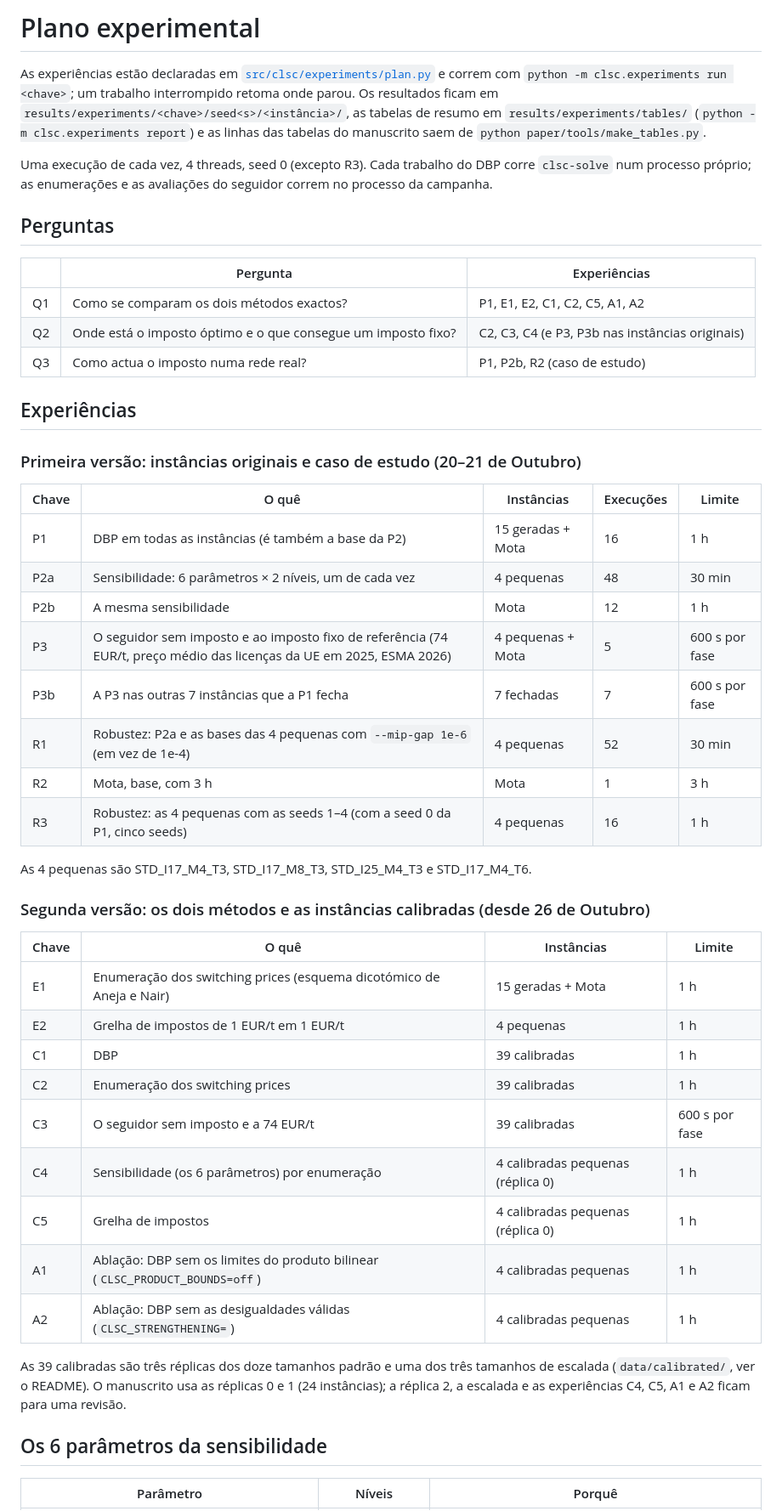
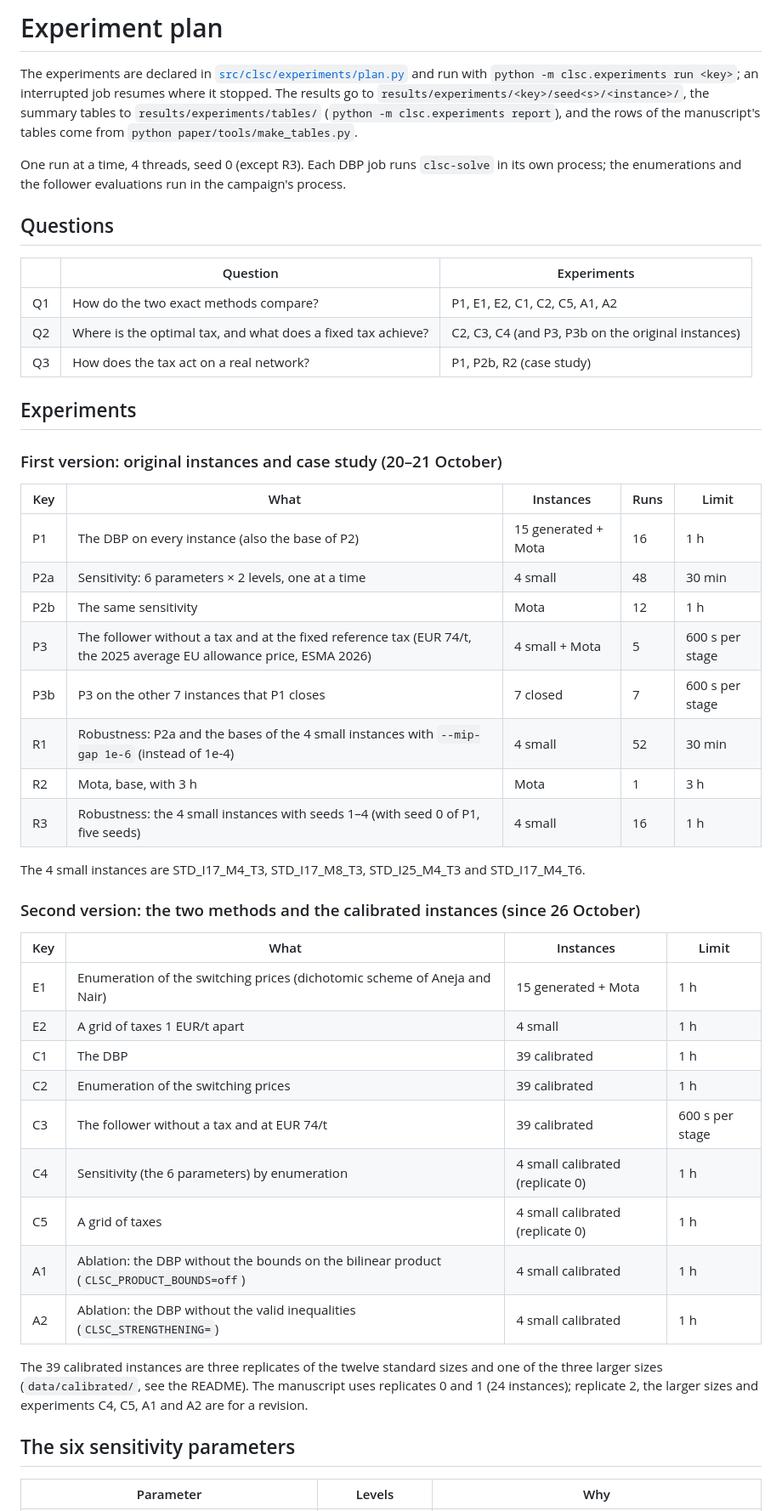
Before and after one commit to marceloalmeidapinto1998/bilevel_carbon-tax_clsc, a Markdown page: docs/experiments.md, the part around one of its changes. Shown at 85% size. Rendered like a GitHub page.

```diff
--- a/docs/experiments.md
+++ b/docs/experiments.md
@@ -1,51 +1,51 @@
-# Plano experimental
+# Experiment plan
 
-As experiências estão declaradas em [`src/clsc/experiments/plan.py`](../src/clsc/experiments/plan.py) e correm com `python -m clsc.experiments run <chave>`; um trabalho interrompido retoma onde parou. Os resultados ficam em `results/experiments/<chave>/seed<s>/<instância>/`, as tabelas de resumo em `results/experiments/tables/` (`python -m clsc.experiments report`) e as linhas das tabelas do manuscrito saem de `python paper/tools/make_tables.py`.
+The experiments are declared in [`src/clsc/experiments/plan.py`](../src/clsc/experiments/plan.py) and run with `python -m clsc.experiments run <key>`; an interrupted job resumes where it stopped. The results go to `results/experiments/<key>/seed<s>/<instance>/`, the summary tables to `results/experiments/tables/` (`python -m clsc.experiments report`), and the rows of the manuscript's tables come from `python paper/tools/make_tables.py`.
 
-Uma execução de cada vez, 4 threads, seed 0 (excepto R3). Cada trabalho do DBP corre `clsc-solve` num processo próprio; as enumerações e as avaliações do seguidor correm no processo da campanha.
+One run at a time, 4 threads, seed 0 (except R3). Each DBP job runs `clsc-solve` in its own process; the enumerations and the follower evaluations run in the campaign's process.
 
-## Perguntas
+## Questions
 
-| | Pergunta | Experiências |
+| | Question | Experiments |
 |---|---|---|
-| Q1 | Como se comparam os dois métodos exactos? | P1, E1, E2, C1, C2, C5, A1, A2 |
-| Q2 | Onde está o imposto óptimo e o que consegue um imposto fixo? | C2, C3, C4 (e P3, P3b nas instâncias originais) |
-| Q3 | Como actua o imposto numa rede real? | P1, P2b, R2 (caso de estudo) |
+| Q1 | How do the two exact methods compare? | P1, E1, E2, C1, C2, C5, A1, A2 |
+| Q2 | Where is the optimal tax, and what does a fixed tax achieve? | C2, C3, C4 (and P3, P3b on the original instances) |
+| Q3 | How does the tax act on a real network? | P1, P2b, R2 (case study) |
 
-## Experiências
+## Experiments
 
-### Primeira versão: instâncias originais e caso de estudo (20–21 de Outubro)
+### First version: original instances and case study (20–21 October)
 
-| Chave | O quê | Instâncias | Execuções | Limite |
+| Key | What | Instances | Runs | Limit |
 |---|---|---|---|---|
-| P1 | DBP em todas as instâncias (é também a base da P2) | 15 geradas + Mota | 16 | 1 h |
-| P2a | Sensibilidade: 6 parâmetros × 2 níveis, um de cada vez | 4 pequenas | 48 | 30 min |
-| P2b | A mesma sensibilidade | Mota | 12 | 1 h |
-| P3 | O seguidor sem imposto e ao imposto fixo de referência (74 EUR/t, preço médio das licenças da UE em 2025, ESMA 2026) | 4 pequenas + Mota | 5 | 600 s por fase |
-| P3b | A P3 nas outras 7 instâncias que a P1 fecha | 7 fechadas | 7 | 600 s por fase |
-| R1 | Robustez: P2a e as bases das 4 pequenas com `--mip-gap 1e-6` (em vez de 1e-4) | 4 pequenas | 52 | 30 min |
-| R2 | Mota, base, com 3 h | Mota | 1 | 3 h |
-| R3 | Robustez: as 4 pequenas com as seeds 1–4 (com a seed 0 da P1, cinco seeds) | 4 pequenas | 16 | 1 h |
+| P1 | The DBP on every instance (also the base of P2) | 15 generated + Mota | 16 | 1 h |
+| P2a | Sensitivity: 6 parameters × 2 levels, one at a time | 4 small | 48 | 30 min |
+| P2b | The same sensitivity | Mota | 12 | 1 h |
+| P3 | The follower without a tax and at the fixed reference tax (EUR 74/t, the 2025 average EU allowance price, ESMA 2026) | 4 small + Mota | 5 | 600 s per stage |
+| P3b | P3 on the other 7 instances that P1 closes | 7 closed | 7 | 600 s per stage |
+| R1 | Robustness: P2a and the bases of the 4 small instances with `--mip-gap 1e-6` (instead of 1e-4) | 4 small | 52 | 30 min |
+| R2 | Mota, base, with 3 h | Mota | 1 | 3 h |
+| R3 | Robustness: the 4 small instances with seeds 1–4 (with seed 0 of P1, five seeds) | 4 small | 16 | 1 h |
 
-As 4 pequenas são STD_I17_M4_T3, STD_I17_M8_T3, STD_I25_M4_T3 e STD_I17_M4_T6.
+The 4 small instances are STD_I17_M4_T3, STD_I17_M8_T3, STD_I25_M4_T3 and STD_I17_M4_T6.
 
-### Segunda versão: os dois métodos e as instâncias calibradas (desde 26 de Outubro)
+### Second version: the two methods and the calibrated instances (since 26 October)
 
-| Chave | O quê | Instâncias | Limite |
+| Key | What | Instances | Limit |
 |---|---|---|---|
-| E1 | Enumeração dos switching prices (esquema dicotómico de Aneja e Nair) | 15 geradas + Mota | 1 h |
-| E2 | Grelha de impostos de 1 EUR/t em 1 EUR/t | 4 pequenas | 1 h |
-| C1 | DBP | 39 calibradas | 1 h |
-| C2 | Enumeração dos switching prices | 39 calibradas | 1 h |
-| C3 | O seguidor sem imposto e a 74 EUR/t | 39 calibradas | 600 s por fase |
-| C4 | Sensibilidade (os 6 parâmetros) por enumeração | 4 calibradas pequenas (réplica 0) | 1 h |
-| C5 | Grelha de impostos | 4 calibradas pequenas (réplica 0) | 1 h |
-| A1 | Ablação: DBP sem os limites do produto bilinear (`CLSC_PRODUCT_BOUNDS=off`) | 4 calibradas pequenas | 1 h |
-| A2 | Ablação: DBP sem as desigualdades válidas (`CLSC_STRENGTHENING=`) | 4 calibradas pequenas | 1 h |
+| E1 | Enumeration of the switching prices (dichotomic scheme of Aneja and Nair) | 15 generated + Mota | 1 h |
+| E2 | A grid of taxes 1 EUR/t apart | 4 small | 1 h |
+| C1 | The DBP | 39 calibrated | 1 h |
+| C2 | Enumeration of the switching prices | 39 calibrated | 1 h |
+| C3 | The follower without a tax and at EUR 74/t | 39 calibrated | 600 s per stage |
+| C4 | Sensitivity (the 6 parameters) by enumeration | 4 small calibrated (replicate 0) | 1 h |
+| C5 | A grid of taxes | 4 small calibrated (replicate 0) | 1 h |
+| A1 | Ablation: the DBP without the bounds on the bilinear product (`CLSC_PRODUCT_BOUNDS=off`) | 4 small calibrated | 1 h |
+| A2 | Ablation: the DBP without the valid inequalities (`CLSC_STRENGTHENING=`) | 4 small calibrated | 1 h |
 
-As 39 calibradas são três réplicas dos doze tamanhos padrão e uma dos três tamanhos de escalada (`data/calibrated/`, ver o README). O manuscrito usa as réplicas 0 e 1 (24 instâncias); a réplica 2, a escalada e as experiências C4, C5, A1 e A2 ficam para uma revisão.
+The 39 calibrated instances are three replicates of the twelve standard sizes and one of the three larger sizes (`data/calibrated/`, see the README). The manuscript uses replicates 0 and 1 (24 instances); replicate 2, the larger sizes and experiments C4, C5, A1 and A2 are for a revision.
 
-## Os 6 parâmetros da sensibilidade
+## The six sensitivity parameters
 
-| Parâmetro | Níveis | Porquê |
+| Parameter | Levels | Why |
 |---|---|---|
```
Also changed, not shown: other parts of docs/experiments.md (+27 -27 lines), README.md (+1 -1 lines).
